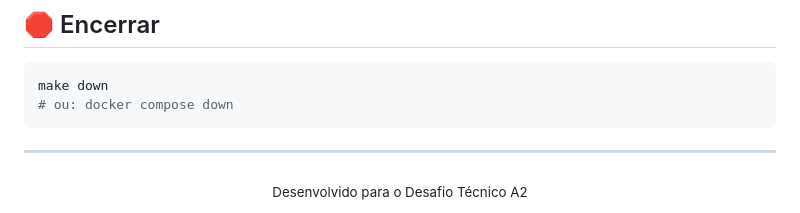
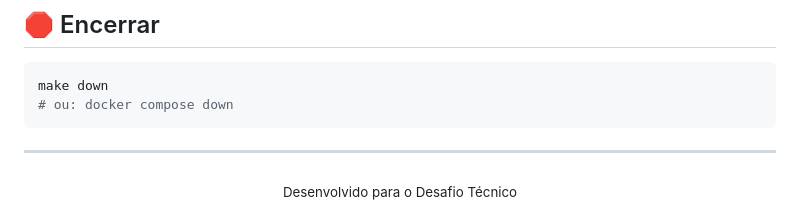
Before and after one commit to unisistem/agente-teste, a Markdown page: README.md, the part around the change. GitHub-like rendering.

```diff
--- a/README.md
+++ b/README.md
@@ -337,5 +337,5 @@ make down
 ---
 
 <div align="center">
-  <sub>Desenvolvido para o Desafio Técnico A2</sub>
+  <sub>Desenvolvido para o Desafio Técnico</sub>
 </div>
```
